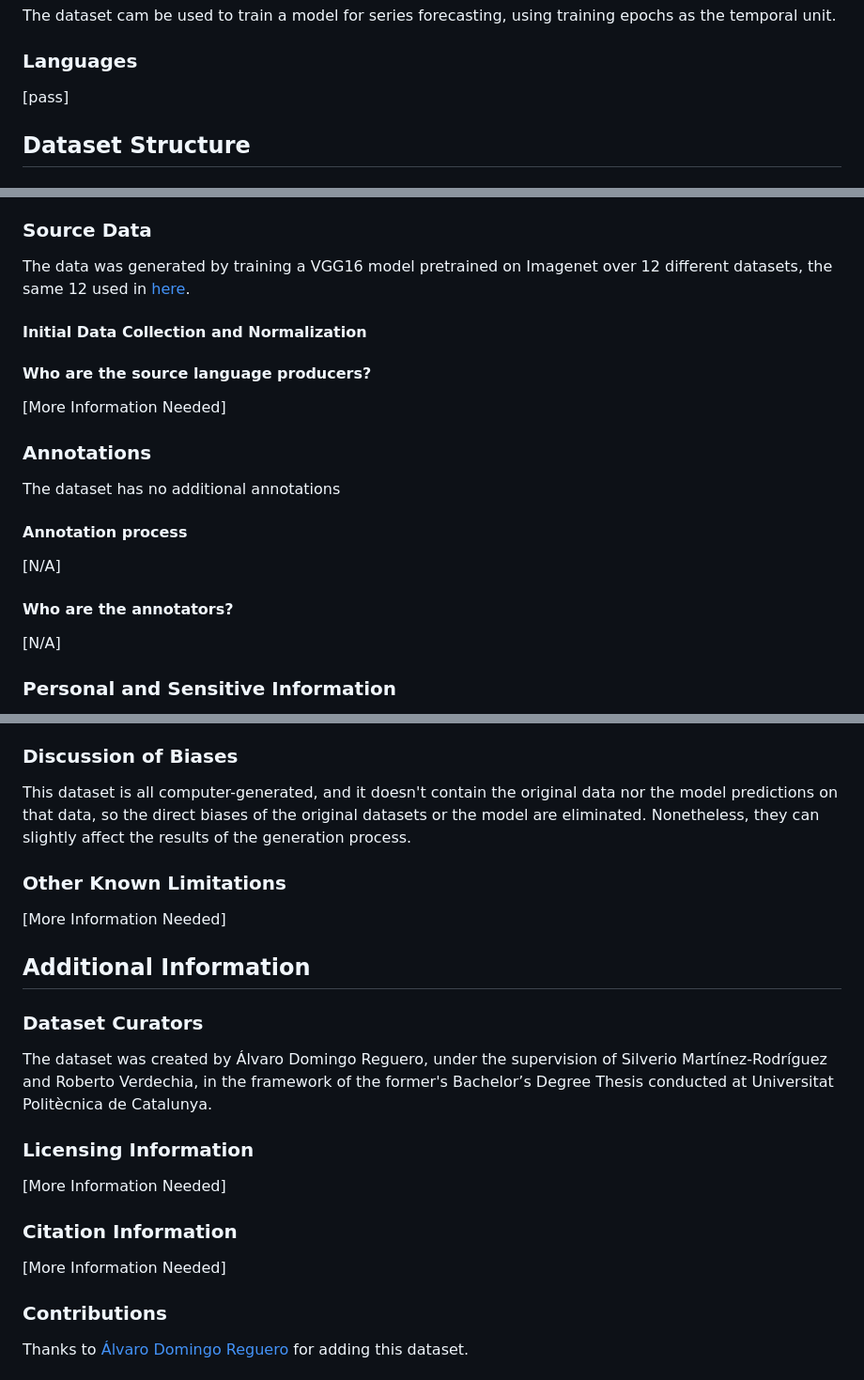
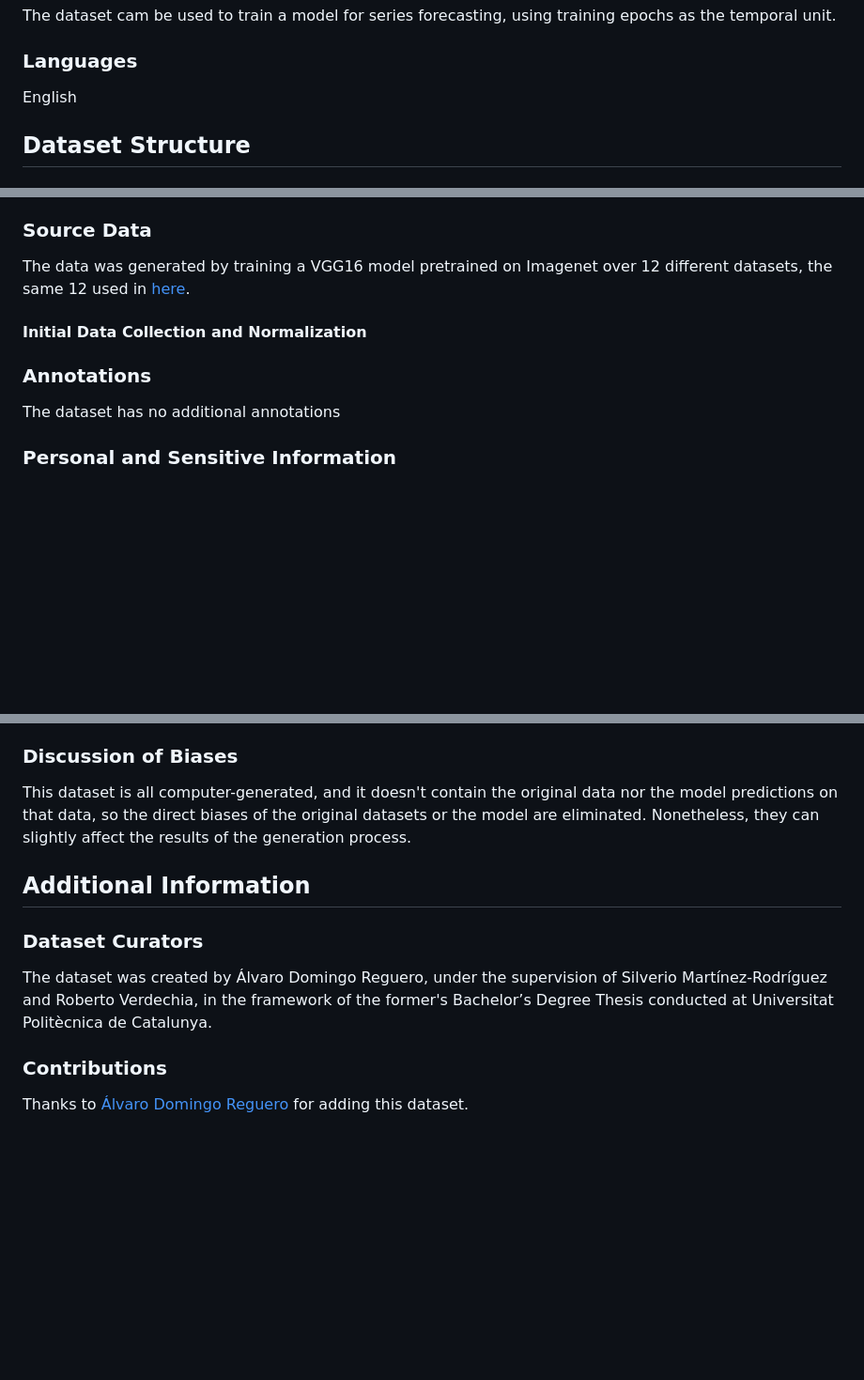
Before and after one commit to GAISSA-UPC/energydl-full, a Markdown page: data/datasetcard.md, 3 parts joined by grey strips. Shown at 94% size. Rendered like a GitHub page; blank space fills up the shorter version.

Commit message:
Updated dataset card

```diff
--- a/data/datasetcard.md
+++ b/data/datasetcard.md
@@ -47,7 +47,7 @@ The dataset cam be used to train a model for series forecasting, using training
 
 ### Languages
 
-[pass]
+English
 
 ## Dataset Structure
 
@@ -131,21 +131,9 @@ The data was generated by training a VGG16 model pretrained on Imagenet over 12
 
 #### Initial Data Collection and Normalization
 
-#### Who are the source language producers?
-
-[More Information Needed]
-
 ### Annotations
 
 The dataset has no additional annotations
-
-#### Annotation process
-
-[N/A]
-
-#### Who are the annotators?
-
-[N/A]
 
 ### Personal and Sensitive Information
 
@@ -161,24 +149,12 @@ The purpose of this dataset is to help develop models that suggest the best trai
 
 This dataset is all computer-generated, and it doesn't contain the original data nor the model predictions on that data, so the direct biases of the original datasets or the model are eliminated. Nonetheless, they can slightly affect the results of the generation process.
 
-### Other Known Limitations
-
-[More Information Needed]
-
 ## Additional Information
 
 ### Dataset Curators
 
 The dataset was created by Álvaro Domingo Reguero, under the supervision of Silverio Martínez-Rodríguez and Roberto Verdechia, in the framework of the former's Bachelor’s Degree Thesis conducted at Universitat Politècnica de Catalunya.
 
-### Licensing Information
-
-[More Information Needed]
-
-### Citation Information
-
-[More Information Needed]
-
 ### Contributions
 
 Thanks to [Álvaro Domingo Reguero](https://github.com/alvarodr21) for adding this dataset.
```
